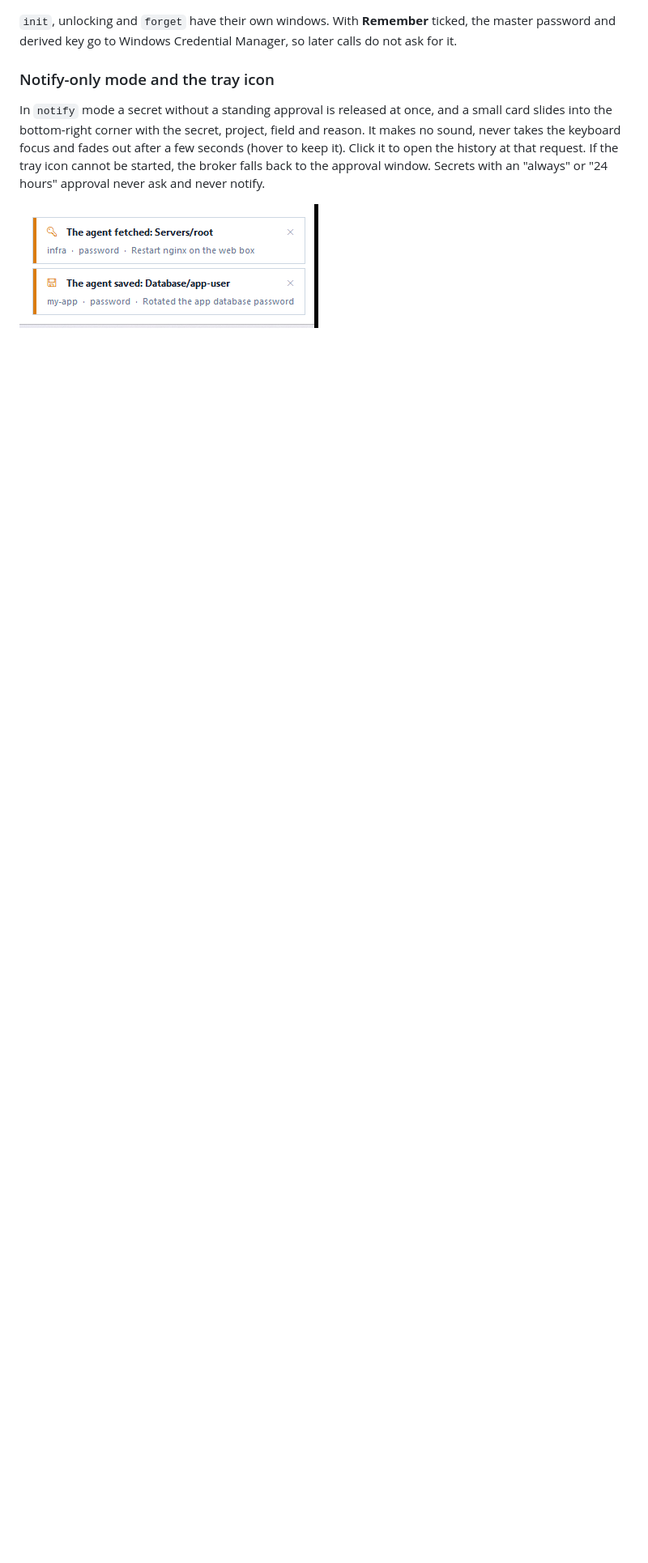
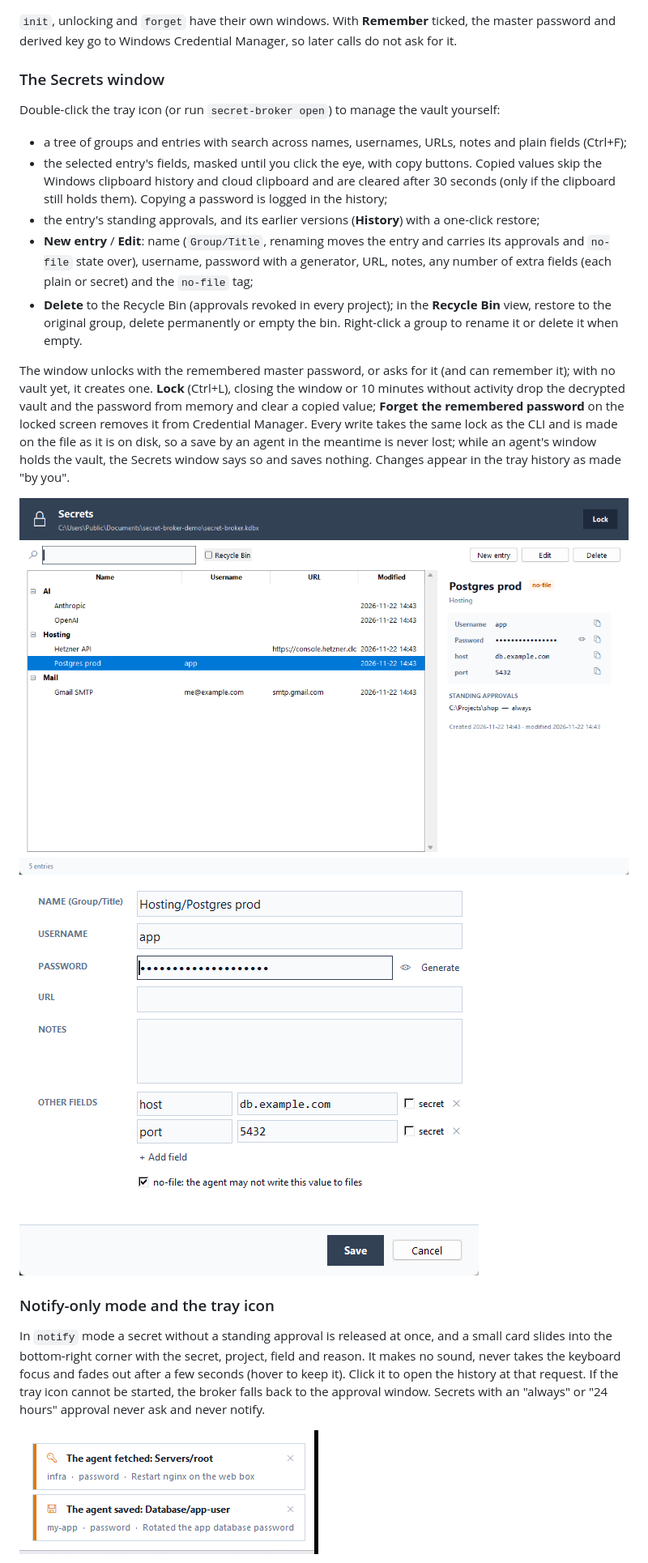
Before and after one commit to tobiaxor/magic-secret-broker, a Markdown page: README.md, the part around one of its changes. Shown at 81% size. GitHub-like rendering; pictures changed too: docs/images/secrets-edit.png (added), docs/images/secrets-main.png (added); blank space fills up the shorter version.

```diff
--- a/README.md
+++ b/README.md
@@ -64,5 +65,20 @@ Exit codes: `0` OK, `1` denied or cancelled, `2` missing entry or field, `3` vau
 
 `init`, unlocking and `forget` have their own windows. With **Remember** ticked, the master password and derived key go to Windows Credential Manager, so later calls do not ask for it.
+
+### The Secrets window
+
+Double-click the tray icon (or run `secret-broker open`) to manage the vault yourself:
+
+- a tree of groups and entries with search across names, usernames, URLs, notes and plain fields (Ctrl+F);
+- the selected entry's fields, masked until you click the eye, with copy buttons. Copied values skip the Windows clipboard history and cloud clipboard and are cleared after 30 seconds (only if the clipboard still holds them). Copying a password is logged in the history;
+- the entry's standing approvals, and its earlier versions (**History**) with a one-click restore;
+- **New entry** / **Edit**: name (`Group/Title`, renaming moves the entry and carries its approvals and `no-file` state over), username, password with a generator, URL, notes, any number of extra fields (each plain or secret) and the `no-file` tag;
+- **Delete** to the Recycle Bin (approvals revoked in every project); in the **Recycle Bin** view, restore to the original group, delete permanently or empty the bin. Right-click a group to rename it or delete it when empty.
+
+The window unlocks with the remembered master password, or asks for it (and can remember it); with no vault yet, it creates one. **Lock** (Ctrl+L), closing the window or 10 minutes without activity drop the decrypted vault and the password from memory and clear a copied value; **Forget the remembered password** on the locked screen removes it from Credential Manager. Every write takes the same lock as the CLI and is made on the file as it is on disk, so a save by an agent in the meantime is never lost; while an agent's window holds the vault, the Secrets window says so and saves nothing. Changes appear in the tray history as made "by you".
+
+![Secrets window](docs/images/secrets-main.png)
+![edit entry](docs/images/secrets-edit.png)
 
 ### Notify-only mode and the tray icon
 
```
Also changed, not shown: other parts of README.md (+10 -9 lines), skill/SKILL.md (+3 -3 lines), 6 other files.
